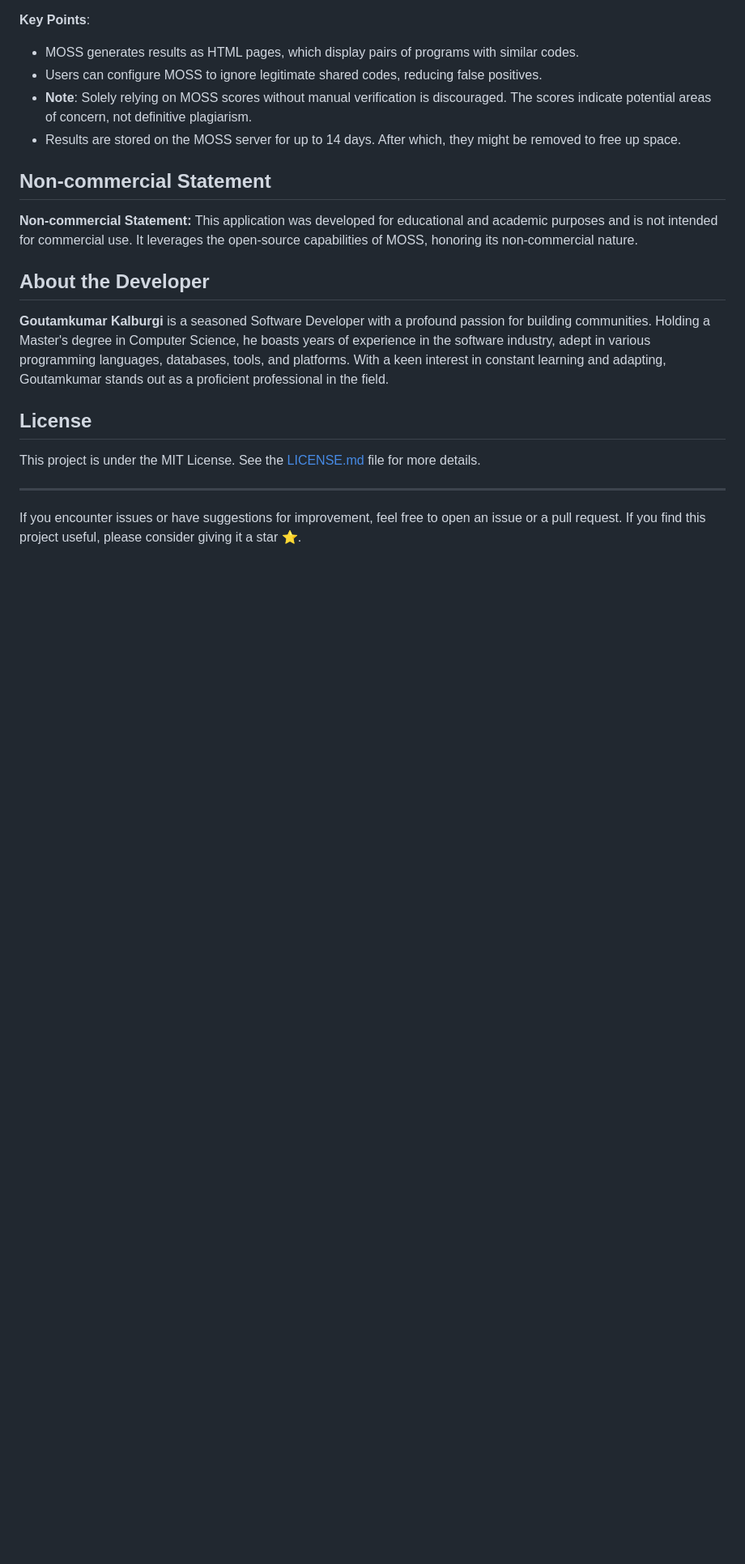
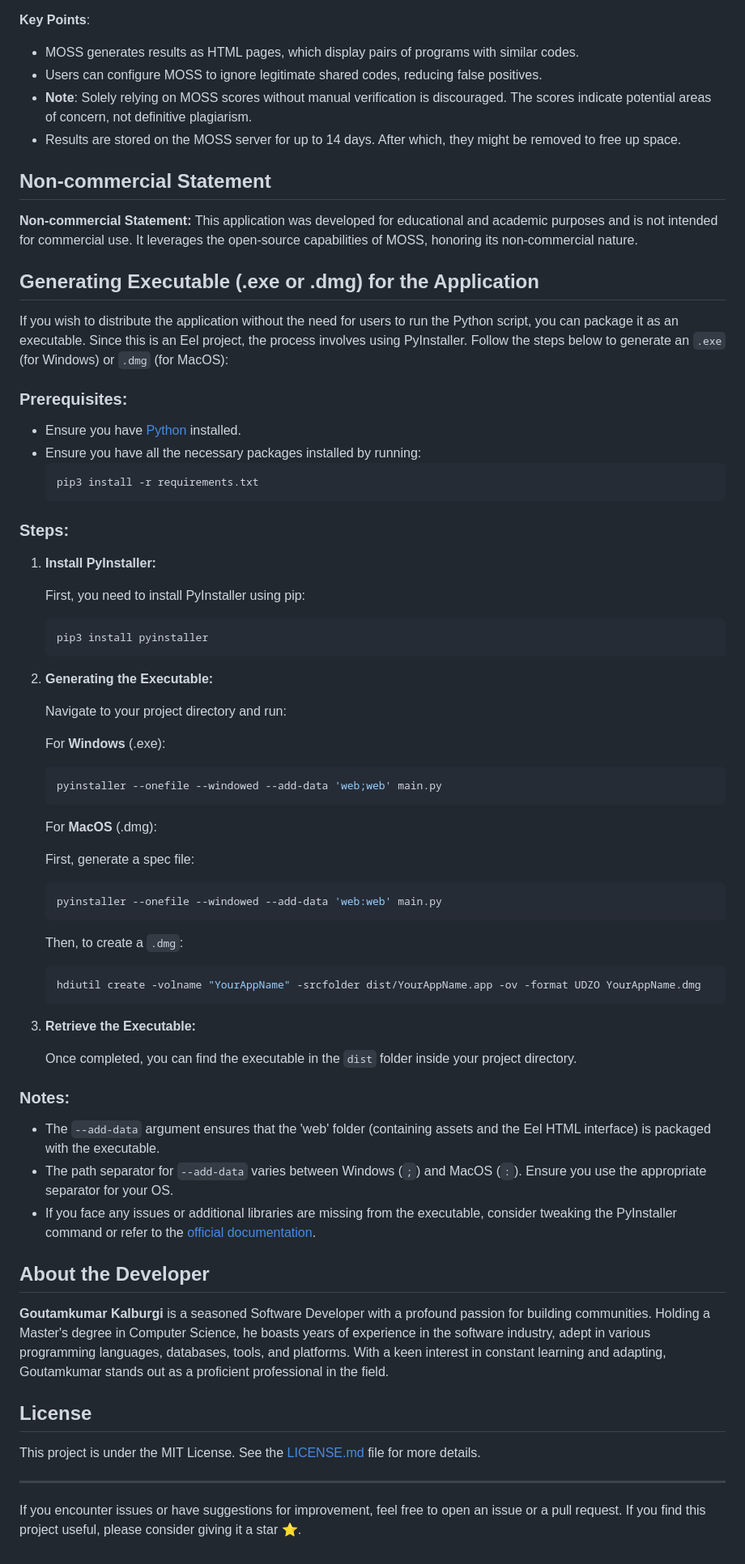
Before and after one commit to goutamkalburgi/Plag-Detector, a Markdown page: README.md, the part around the change printed below. Shown: that part at 81% size. GitHub-like rendering; blank space fills up the shorter version.

````diff
--- a/README.md
+++ b/README.md
@@ -82,6 +83,62 @@ MOSS is an integral tool in academic settings, primarily designed for detecting
 
 **Non-commercial Statement:** This application was developed for educational and academic purposes and is not intended for commercial use. It leverages the open-source capabilities of MOSS, honoring its non-commercial nature.
 
+## Generating Executable (.exe or .dmg) for the Application
+
+If you wish to distribute the application without the need for users to run the Python script, you can package it as an executable. Since this is an Eel project, the process involves using PyInstaller. Follow the steps below to generate an `.exe` (for Windows) or `.dmg` (for MacOS):
+
+### Prerequisites:
+
+- Ensure you have [Python](https://www.python.org/downloads/) installed.
+- Ensure you have all the necessary packages installed by running:
+  ```bash
+  pip3 install -r requirements.txt
+  ```
+
+### Steps:
+
+1. **Install PyInstaller:**
+
+   First, you need to install PyInstaller using pip:
+
+   ```bash
+   pip3 install pyinstaller
+   ```
+
+2. **Generating the Executable:**
+
+   Navigate to your project directory and run:
+
+   For **Windows** (.exe):
+
+   ```bash
+   pyinstaller --onefile --windowed --add-data 'web;web' main.py
+   ```
+
+   For **MacOS** (.dmg):
+
+   First, generate a spec file:
+
+   ```bash
+   pyinstaller --onefile --windowed --add-data 'web:web' main.py
+   ```
+
+   Then, to create a `.dmg`:
+
+   ```bash
+   hdiutil create -volname "YourAppName" -srcfolder dist/YourAppName.app -ov -format UDZO YourAppName.dmg
+   ```
+
+3. **Retrieve the Executable:**
+
+   Once completed, you can find the executable in the `dist` folder inside your project directory.
+
+### Notes:
+
+- The `--add-data` argument ensures that the 'web' folder (containing assets and the Eel HTML interface) is packaged with the executable.
+- The path separator for `--add-data` varies between Windows (`;`) and MacOS (`:`). Ensure you use the appropriate separator for your OS.
+- If you face any issues or additional libraries are missing from the executable, consider tweaking the PyInstaller command or refer to the [official documentation](https://pyinstaller.readthedocs.io/).
+
 ## About the Developer
 
 **Goutamkumar Kalburgi** is a seasoned Software Developer with a profound passion for building communities. Holding a Master's degree in Computer Science, he boasts years of experience in the software industry, adept in various programming languages, databases, tools, and platforms. With a keen interest in constant learning and adapting, Goutamkumar stands out as a proficient professional in the field.
````
Also changed, not shown: other parts of README.md (+1 -0 lines).
